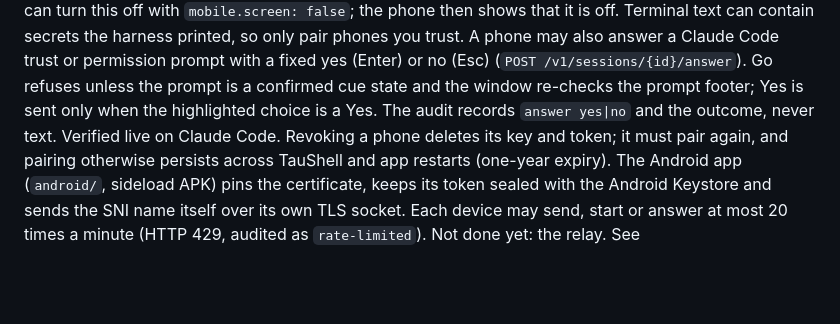
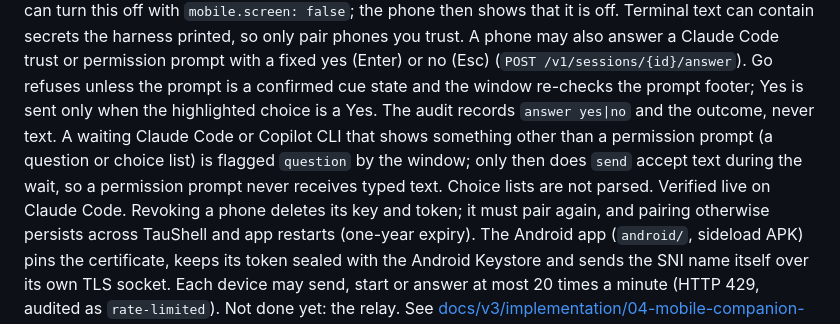
Before and after one commit to ma99us/tau-shell, a Markdown page: docs/v2/11-security-model.md, the part around the change. GitHub-like rendering; blank space fills up the shorter version.

```diff
--- a/docs/v2/11-security-model.md
+++ b/docs/v2/11-security-model.md
@@ -262,7 +262,10 @@ answer a Claude Code trust or permission prompt with a fixed yes (Enter) or no (
 (`POST /v1/sessions/{id}/answer`). Go refuses unless the prompt is a confirmed cue
 state and the window re-checks the prompt footer; Yes is sent only when the
 highlighted choice is a Yes. The audit records `answer yes|no`
-and the outcome, never text. Verified live on Claude Code. Revoking a
+and the outcome, never text. A waiting Claude Code or Copilot CLI that shows something
+other than a permission prompt (a question or choice list) is flagged `question` by the
+window; only then does `send` accept text during the wait, so a permission prompt never
+receives typed text. Choice lists are not parsed. Verified live on Claude Code. Revoking a
 phone deletes its key and token; it must pair again, and pairing otherwise persists
 across TauShell and app restarts (one-year expiry). The Android app (`android/`,
 sideload APK) pins the certificate, keeps its token sealed with the Android Keystore
```
Also changed, not shown: README.md (+6 -0 lines), android/README.md (+3 -1 lines), docs/screenshots/taushell-phone.png (added), 15 other files.
